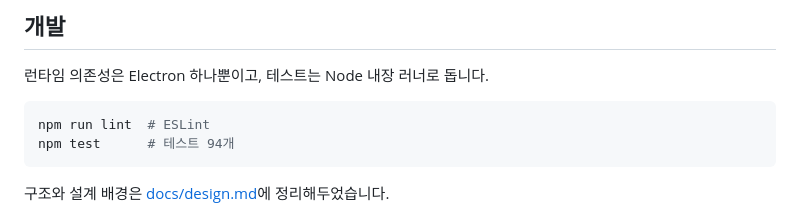
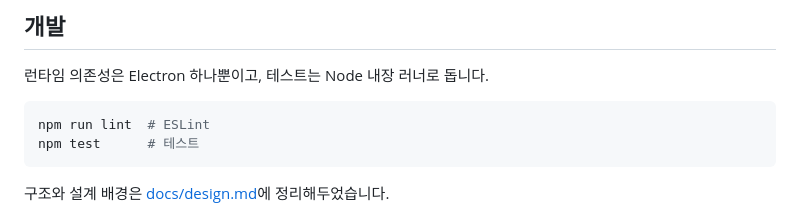
Before and after one commit to Kimsoo0119/tokenmon, a Markdown page: README.md, the part around the change. GitHub-like rendering.

````diff
--- a/README.md
+++ b/README.md
@@ -76,7 +76,7 @@ npm start
 
 ```bash
 npm run lint  # ESLint
-npm test      # 테스트 94개
+npm test      # 테스트
 ```
 
 구조와 설계 배경은 [docs/design.md](docs/design.md)에 정리해두었습니다.
````
Also changed, not shown: CONTRIBUTING.md (+1 -1 lines).
